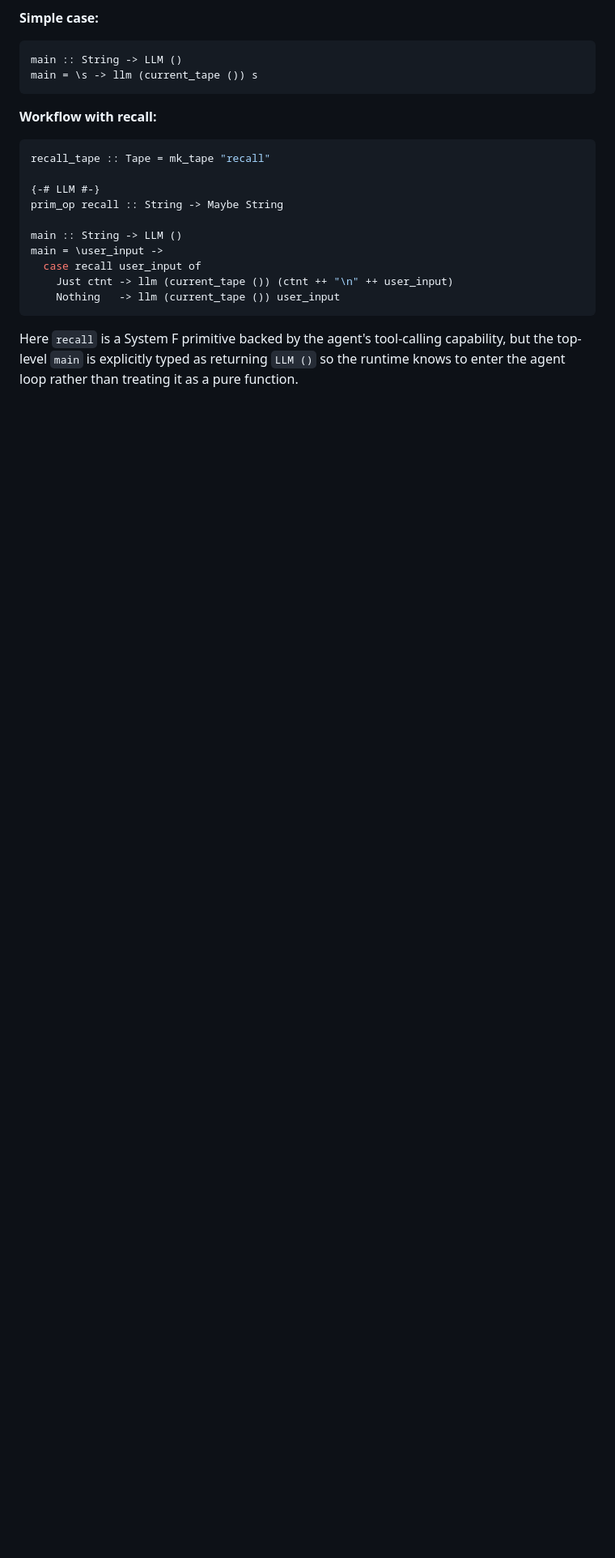
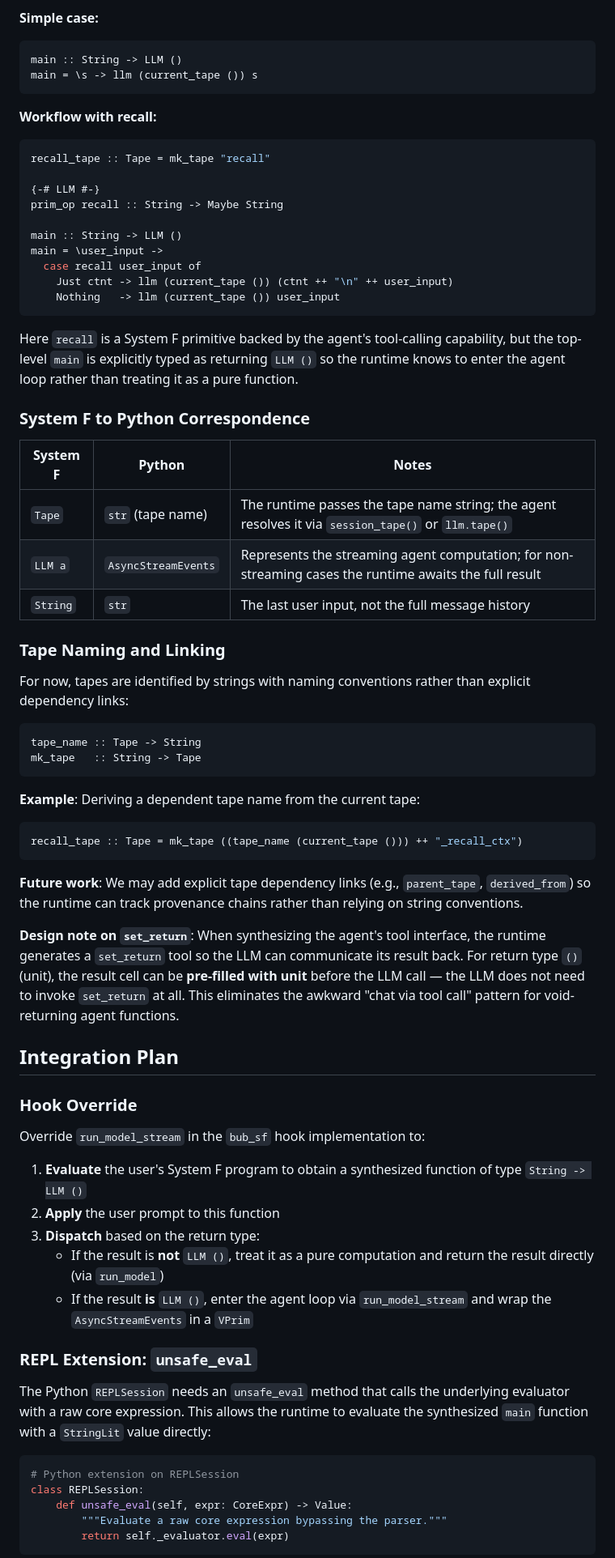
Before and after one commit to emliunix/systemf, a Markdown page: bub_sf/docs/agent-design.md, the part around one of its changes. Shown at 81% size. Rendered like a GitHub page; blank space fills up the shorter version.

Commit message:
doc: lang primitive & fts

````diff
--- a/bub_sf/docs/agent-design.md
+++ b/bub_sf/docs/agent-design.md
@@ -396,3 +396,54 @@ main = \user_input ->
 
 Here `recall` is a System F primitive backed by the agent's tool-calling capability, but the top-level `main` is explicitly typed as returning `LLM ()` so the runtime knows to enter the agent loop rather than treating it as a pure function.
 
+### System F to Python Correspondence
+
+| System F | Python | Notes |
+|---|---|---|
+| `Tape` | `str` (tape name) | The runtime passes the tape name string; the agent resolves it via `session_tape()` or `llm.tape()` |
+| `LLM a` | `AsyncStreamEvents` | Represents the streaming agent computation; for non-streaming cases the runtime awaits the full result |
+| `String` | `str` | The last user input, not the full message history |
+
+### Tape Naming and Linking
+
+For now, tapes are identified by strings with naming conventions rather than explicit dependency links:
+
+```haskell
+tape_name :: Tape -> String
+mk_tape   :: String -> Tape
+```
+
+**Example**: Deriving a dependent tape name from the current tape:
+
+```haskell
+recall_tape :: Tape = mk_tape ((tape_name (current_tape ())) ++ "_recall_ctx")
+```
+
+**Future work**: We may add explicit tape dependency links (e.g., `parent_tape`, `derived_from`) so the runtime can track provenance chains rather than relying on string conventions.
+
+**Design note on `set_return`**: When synthesizing the agent's tool interface, the runtime generates a `set_return` tool so the LLM can communicate its result back. For return type `()` (unit), the result cell can be **pre-filled with unit** before the LLM call — the LLM does not need to invoke `set_return` at all. This eliminates the awkward "chat via tool call" pattern for void-returning agent functions.
+
+## Integration Plan
+
+### Hook Override
+
+Override `run_model_stream` in the `bub_sf` hook implementation to:
+
+1. **Evaluate** the user's System F program to obtain a synthesized function of type `String -> LLM ()`
+2. **Apply** the user prompt to this function
+3. **Dispatch** based on the return type:
+   - If the result is **not** `LLM ()`, treat it as a pure computation and return the result directly (via `run_model`)
+   - If the result **is** `LLM ()`, enter the agent loop via `run_model_stream` and wrap the `AsyncStreamEvents` in a `VPrim`
+
+### REPL Extension: `unsafe_eval`
+
+The Python `REPLSession` needs an `unsafe_eval` method that calls the underlying evaluator with a raw core expression. This allows the runtime to evaluate the synthesized `main` function with a `StringLit` value directly:
+
+```python
+# Python extension on REPLSession
+class REPLSession:
+    def unsafe_eval(self, expr: CoreExpr) -> Value:
+        """Evaluate a raw core expression bypassing the parser."""
+        return self._evaluator.eval(expr)
+```
+
````
Also changed, not shown: other parts of bub_sf/docs/agent-design.md (+15 -0 lines), 1 other file.
